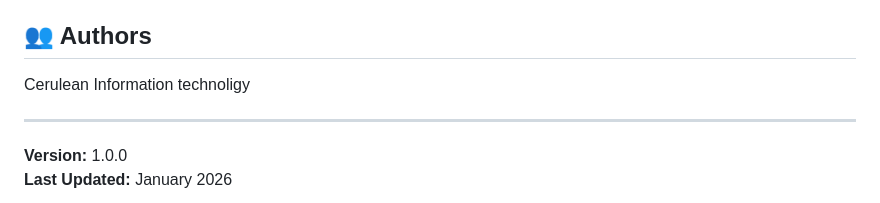
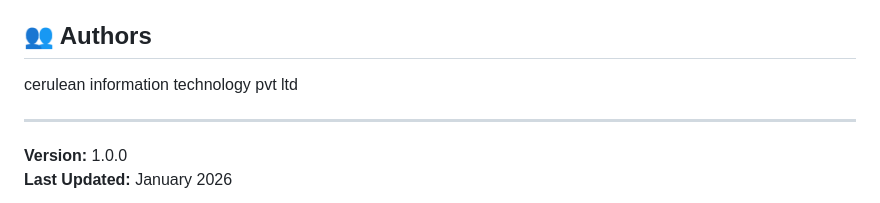
Before and after one commit to sajithpramod/cde-ai-app, a Markdown page: README.md, the part around the change. GitHub-like rendering.

```diff
--- a/README.md
+++ b/README.md
@@ -252,7 +252,7 @@ MIT
 
 ## 👥 Authors
 
-Cerulean Information technoligy
+cerulean information technology pvt ltd
 
 ---
 
```
